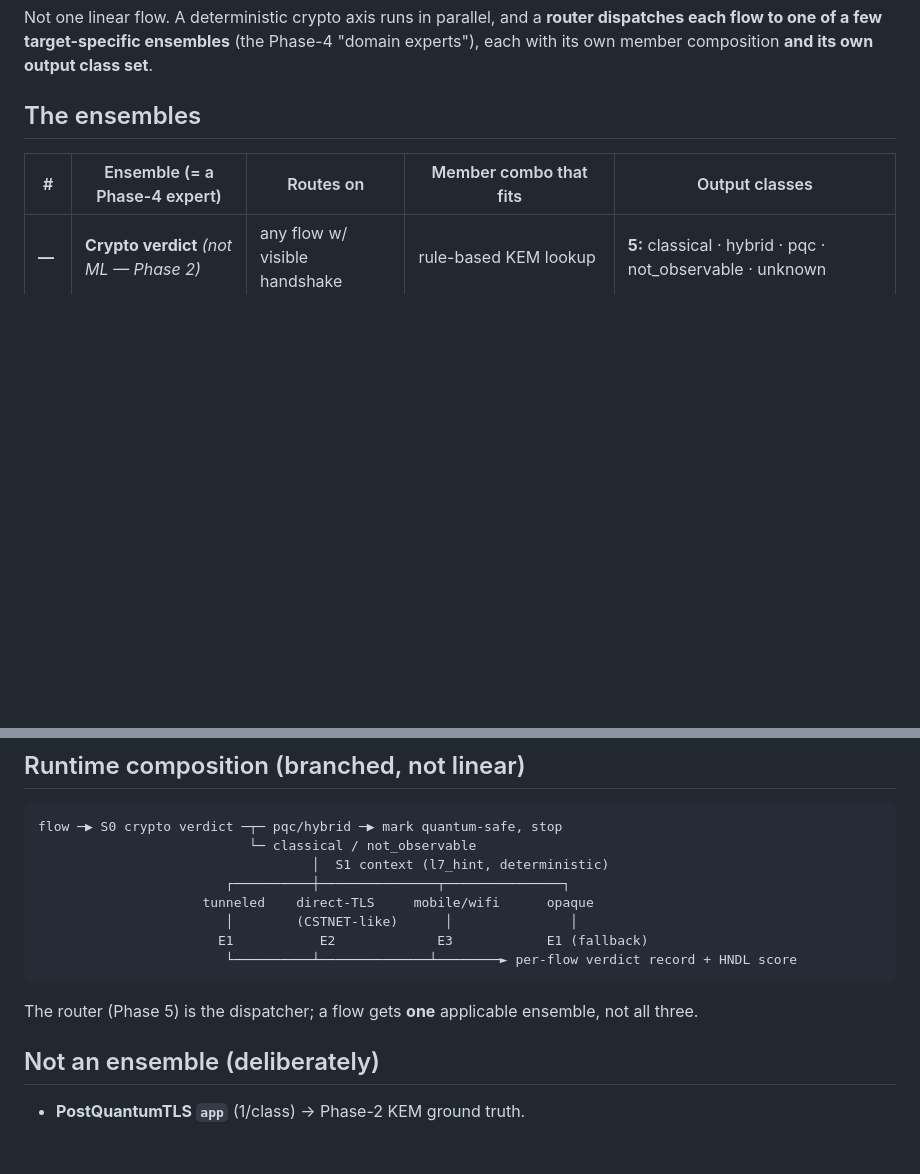
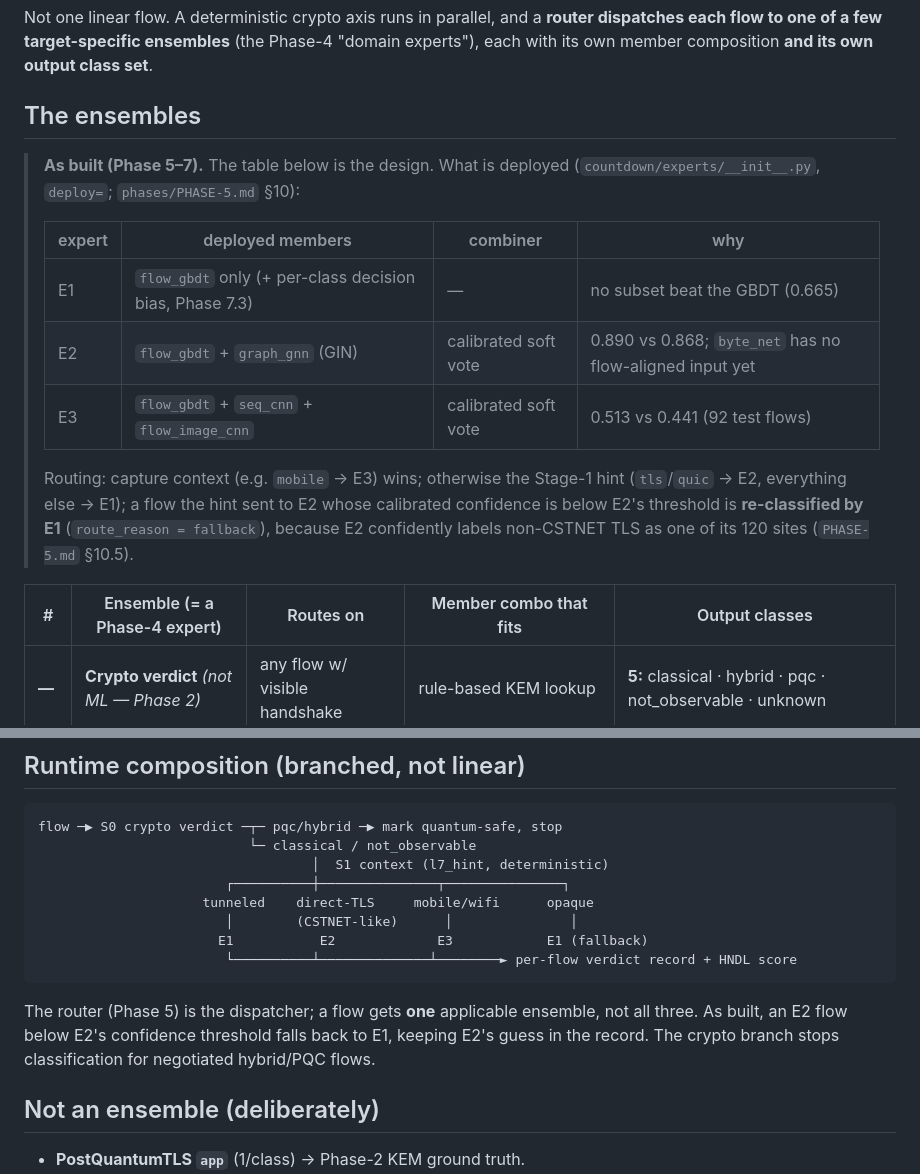
Before and after one commit to JaeSK11/CountDown, a Markdown page: countdown/phases/ENSEMBLE-MAP.md, 2 parts joined by grey strips. Rendered like a GitHub page; blank space fills up the shorter version.

````diff
--- a/countdown/phases/ENSEMBLE-MAP.md
+++ b/countdown/phases/ENSEMBLE-MAP.md
@@ -5,6 +5,20 @@ flow to one of a few target-specific ensembles** (the Phase-4 "domain experts"),
 member composition **and its own output class set**.
 
 ## The ensembles
+
+> **As built (Phase 5–7).** The table below is the design. What is deployed
+> (`countdown/experts/__init__.py`, `deploy=`; `phases/PHASE-5.md` §10):
+>
+> | expert | deployed members | combiner | why |
+> | --- | --- | --- | --- |
+> | E1 | `flow_gbdt` only (+ per-class decision bias, Phase 7.3) | — | no subset beat the GBDT (0.665) |
+> | E2 | `flow_gbdt` + `graph_gnn` (GIN) | calibrated soft vote | 0.890 vs 0.868; `byte_net` has no flow-aligned input yet |
+> | E3 | `flow_gbdt` + `seq_cnn` + `flow_image_cnn` | calibrated soft vote | 0.513 vs 0.441 (92 test flows) |
+>
+> Routing: capture context (e.g. `mobile` → E3) wins; otherwise the Stage-1 hint (`tls`/`quic` → E2,
+> everything else → E1); a flow the hint sent to E2 whose calibrated confidence is below E2's
+> threshold is **re-classified by E1** (`route_reason = fallback`), because E2 confidently labels
+> non-CSTNET TLS as one of its 120 sites (`PHASE-5.md` §10.5).
 
 | # | Ensemble (= a Phase-4 expert) | Routes on | Member combo that fits | Output classes |
 | --- | --- | --- | --- | --- |
@@ -42,6 +56,8 @@ flow ─▶ S0 crypto verdict ─┬─ pqc/hybrid ─▶ mark quantum-safe, sto
                         └──────────┴──────────────┴────────► per-flow verdict record + HNDL score
 ```
 The router (Phase 5) is the dispatcher; a flow gets **one** applicable ensemble, not all three.
+As built, an E2 flow below E2's confidence threshold falls back to E1, keeping E2's guess in the
+record. The crypto branch stops classification for negotiated hybrid/PQC flows.
 
 ## Not an ensemble (deliberately)
 - **PostQuantumTLS `app`** (1/class) → Phase-2 KEM ground truth.
````
Also changed, not shown: countdown/PLAN.md (+11 -0 lines).
